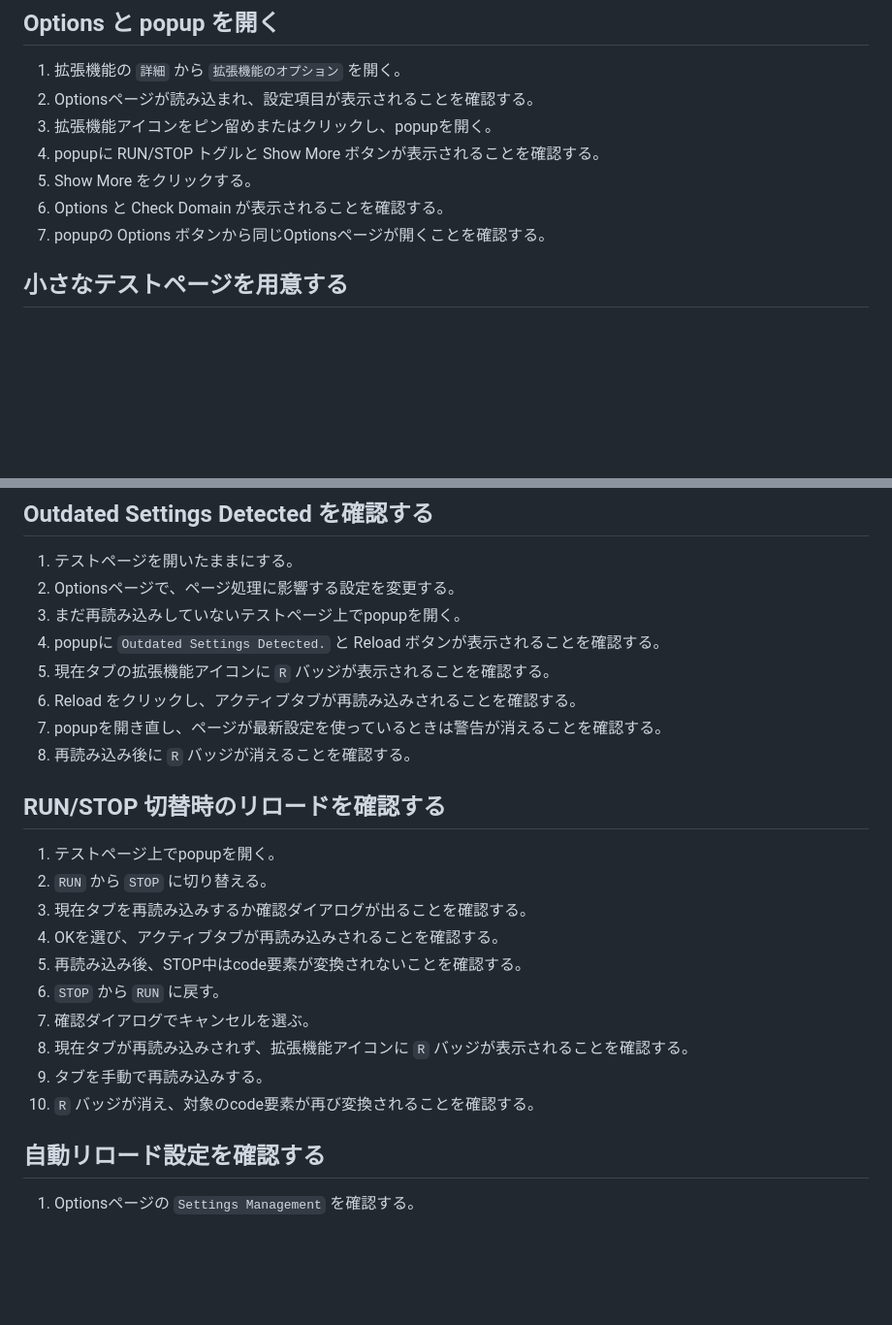
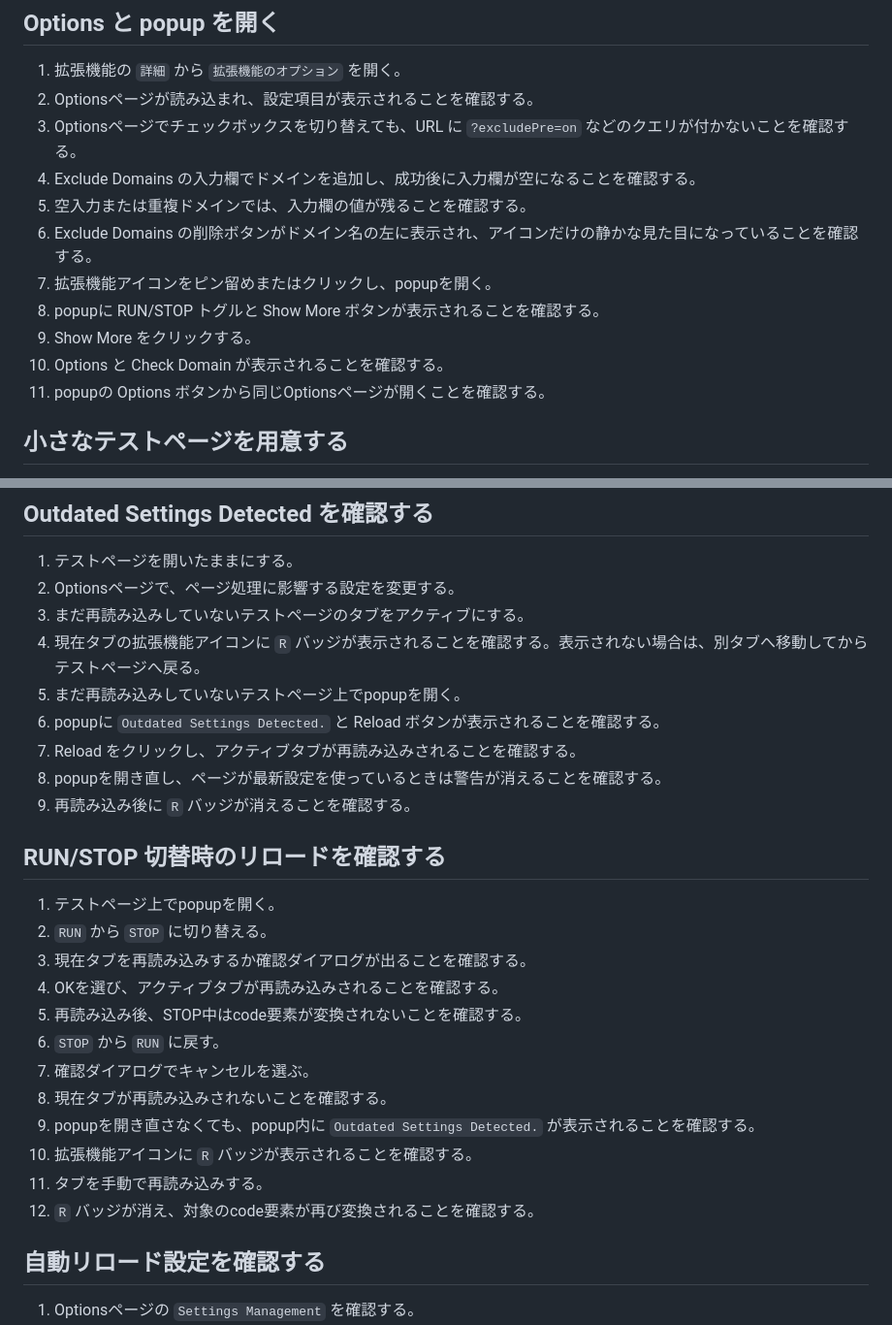
Before and after one commit to devInui/CodeToSpan, a Markdown page: docs/manual-chrome-extension-verification.md, 2 parts joined by grey strips. Shown at 97% size. GitHub-like rendering; blank space fills up the shorter version.

Commit message:
Finalize manual verification notes (codex)

```diff
--- a/docs/manual-chrome-extension-verification.md
+++ b/docs/manual-chrome-extension-verification.md
@@ -14,11 +14,15 @@
 
 1. 拡張機能の `詳細` から `拡張機能のオプション` を開く。
 2. Optionsページが読み込まれ、設定項目が表示されることを確認する。
-3. 拡張機能アイコンをピン留めまたはクリックし、popupを開く。
-4. popupに RUN/STOP トグルと Show More ボタンが表示されることを確認する。
-5. Show More をクリックする。
-6. Options と Check Domain が表示されることを確認する。
-7. popupの Options ボタンから同じOptionsページが開くことを確認する。
+3. Optionsページでチェックボックスを切り替えても、URL に `?excludePre=on` などのクエリが付かないことを確認する。
+4. Exclude Domains の入力欄でドメインを追加し、成功後に入力欄が空になることを確認する。
+5. 空入力または重複ドメインでは、入力欄の値が残ることを確認する。
+6. Exclude Domains の削除ボタンがドメイン名の左に表示され、アイコンだけの静かな見た目になっていることを確認する。
+7. 拡張機能アイコンをピン留めまたはクリックし、popupを開く。
+8. popupに RUN/STOP トグルと Show More ボタンが表示されることを確認する。
+9. Show More をクリックする。
+10. Options と Check Domain が表示されることを確認する。
+11. popupの Options ボタンから同じOptionsページが開くことを確認する。
 
 ## 小さなテストページを用意する
 
@@ -50,12 +54,13 @@ Chromeでファイルを開きます。ローカルファイルでcontent script
 
 1. テストページを開いたままにする。
 2. Optionsページで、ページ処理に影響する設定を変更する。
-3. まだ再読み込みしていないテストページ上でpopupを開く。
-4. popupに `Outdated Settings Detected.` と Reload ボタンが表示されることを確認する。
-5. 現在タブの拡張機能アイコンに `R` バッジが表示されることを確認する。
-6. Reload をクリックし、アクティブタブが再読み込みされることを確認する。
-7. popupを開き直し、ページが最新設定を使っているときは警告が消えることを確認する。
-8. 再読み込み後に `R` バッジが消えることを確認する。
+3. まだ再読み込みしていないテストページのタブをアクティブにする。
+4. 現在タブの拡張機能アイコンに `R` バッジが表示されることを確認する。表示されない場合は、別タブへ移動してからテストページへ戻る。
+5. まだ再読み込みしていないテストページ上でpopupを開く。
+6. popupに `Outdated Settings Detected.` と Reload ボタンが表示されることを確認する。
+7. Reload をクリックし、アクティブタブが再読み込みされることを確認する。
+8. popupを開き直し、ページが最新設定を使っているときは警告が消えることを確認する。
+9. 再読み込み後に `R` バッジが消えることを確認する。
 
 ## RUN/STOP 切替時のリロードを確認する
 
@@ -66,9 +71,11 @@ Chromeでファイルを開きます。ローカルファイルでcontent script
 5. 再読み込み後、STOP中はcode要素が変換されないことを確認する。
 6. `STOP` から `RUN` に戻す。
 7. 確認ダイアログでキャンセルを選ぶ。
-8. 現在タブが再読み込みされず、拡張機能アイコンに `R` バッジが表示されることを確認する。
-9. タブを手動で再読み込みする。
-10. `R` バッジが消え、対象のcode要素が再び変換されることを確認する。
+8. 現在タブが再読み込みされないことを確認する。
+9. popupを開き直さなくても、popup内に `Outdated Settings Detected.` が表示されることを確認する。
+10. 拡張機能アイコンに `R` バッジが表示されることを確認する。
+11. タブを手動で再読み込みする。
+12. `R` バッジが消え、対象のcode要素が再び変換されることを確認する。
 
 ## 自動リロード設定を確認する
 
```
Also changed, not shown: other parts of docs/manual-chrome-extension-verification.md (+9 -5 lines), docs/v2.3-popup-reload-domain-spec.md (+13 -1 lines).
